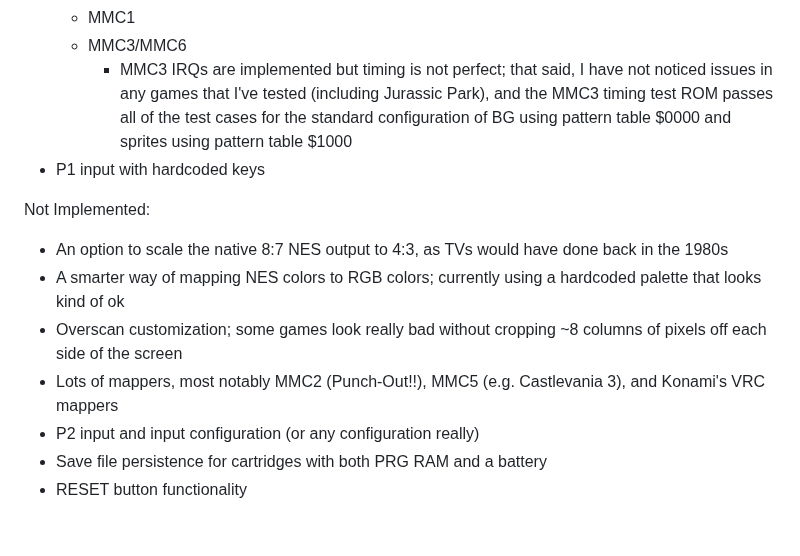
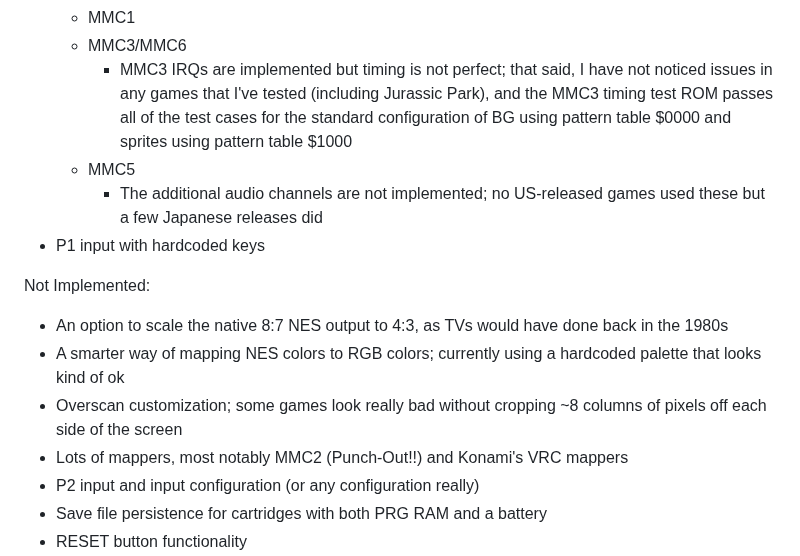
Before and after one commit to jsgroth/jgnes, a Markdown page: README.md, the part around the change. Drawn GitHub-style; blank space fills up the shorter version.

```diff
--- a/README.md
+++ b/README.md
@@ -19,13 +19,15 @@ Implemented:
   * MMC1
   * MMC3/MMC6
     * MMC3 IRQs are implemented but timing is not perfect; that said, I have not noticed issues in any games that I've tested (including Jurassic Park), and the MMC3 timing test ROM passes all of the test cases for the standard configuration of BG using pattern table $0000 and sprites using pattern table $1000
+  * MMC5
+    * The additional audio channels are not implemented; no US-released games used these but a few Japanese releases did
 * P1 input with hardcoded keys
 
 Not Implemented:
 * An option to scale the native 8:7 NES output to 4:3, as TVs would have done back in the 1980s
 * A smarter way of mapping NES colors to RGB colors; currently using a hardcoded palette that looks kind of ok
 * Overscan customization; some games look really bad without cropping ~8 columns of pixels off each side of the screen
-* Lots of mappers, most notably MMC2 (Punch-Out!!), MMC5 (e.g. Castlevania 3), and Konami's VRC mappers
+* Lots of mappers, most notably MMC2 (Punch-Out!!) and Konami's VRC mappers
 * P2 input and input configuration (or any configuration really)
 * Save file persistence for cartridges with both PRG RAM and a battery
 * RESET button functionality
```
